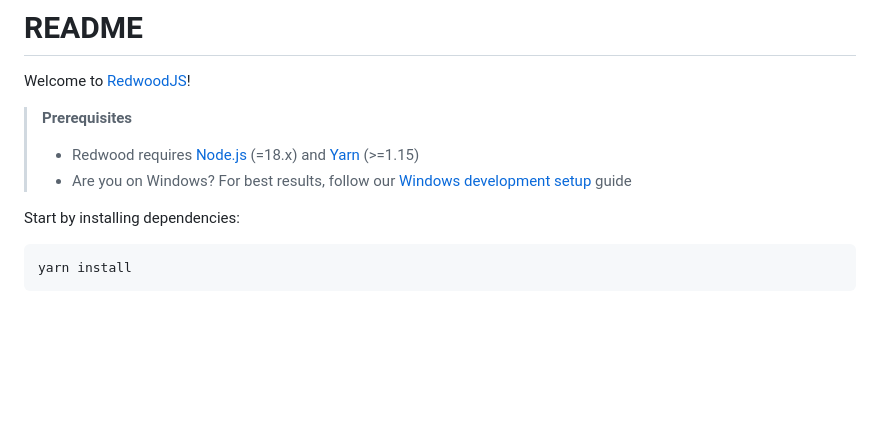
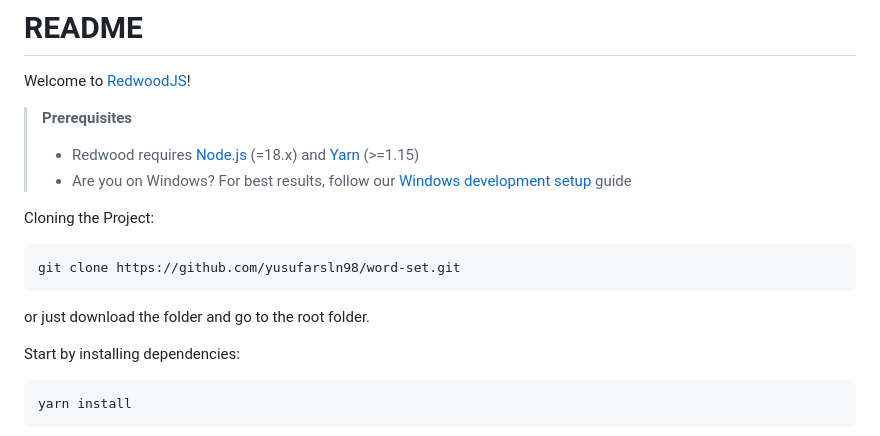
Before and after one commit to yusufarsln98/word-set, a Markdown page: README.md, the part around the change. GitHub-like rendering; blank space fills up the shorter version.

Commit message:
chore: adding git clone command to readme

````diff
--- a/README.md
+++ b/README.md
@@ -6,6 +6,14 @@ Welcome to [RedwoodJS](https://redwoodjs.com)!
 >
 > - Redwood requires [Node.js](https://nodejs.org/en/) (=18.x) and [Yarn](https://yarnpkg.com/) (>=1.15)
 > - Are you on Windows? For best results, follow our [Windows development setup](https://redwoodjs.com/docs/how-to/windows-development-setup) guide
+
+Cloning the Project:
+
+```
+git clone https://github.com/yusufarsln98/word-set.git
+```
+
+or just download the folder and go to the root folder.
 
 Start by installing dependencies:
 
````
